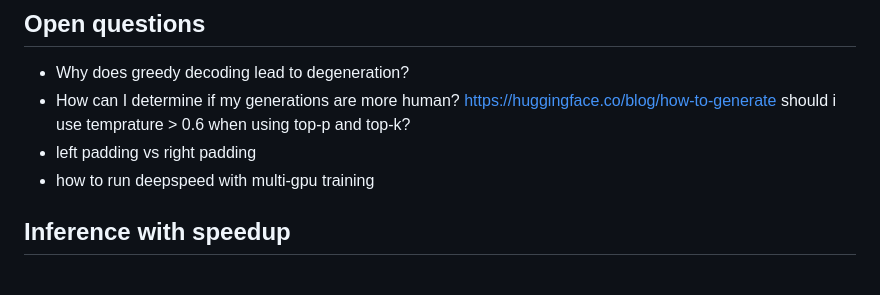
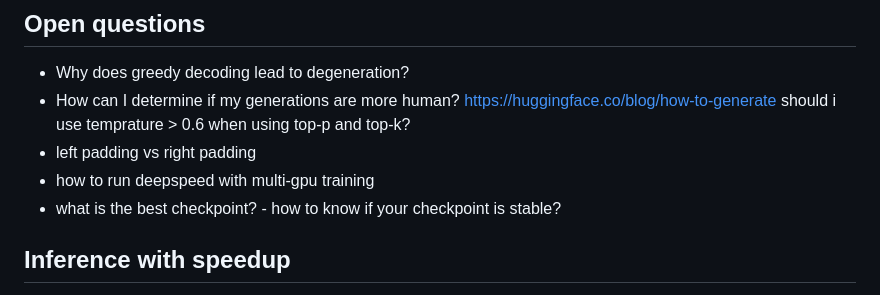
Before and after one commit to AmanSinghal927/DPO-RL, a Markdown page: README.md, the part around the change. Drawn GitHub-style.

```diff
--- a/README.md
+++ b/README.md
@@ -49,6 +49,7 @@ https://huggingface.co/blog/how-to-generate
 should i use temprature > 0.6 when using top-p and top-k?
 - left padding vs right padding
 - how to run deepspeed with multi-gpu training
+- what is the best checkpoint? - how to know if your checkpoint is stable?
 
 ## Inference with speedup
 Create singularity config in a folder /scratch/user_id/deep
```
